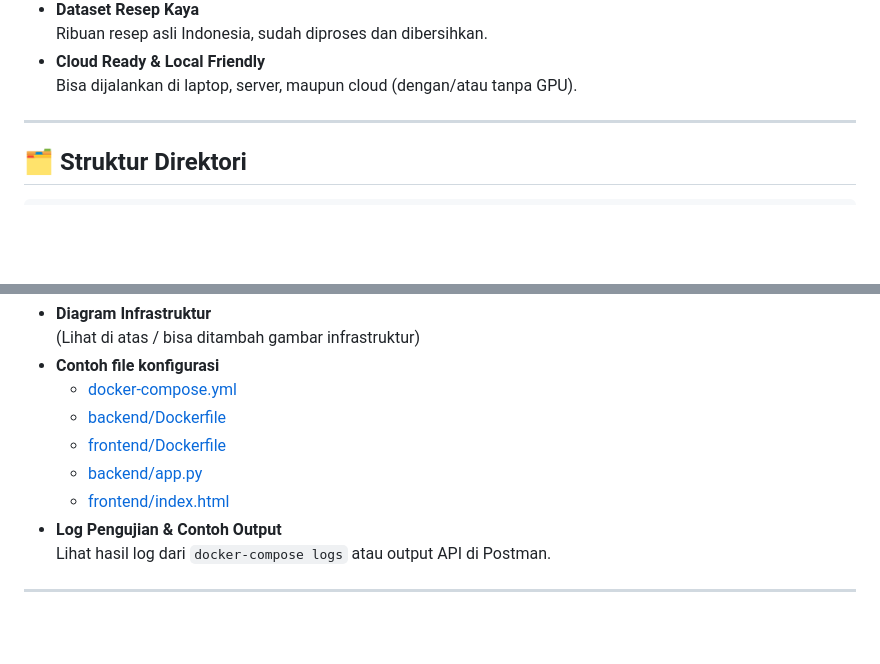
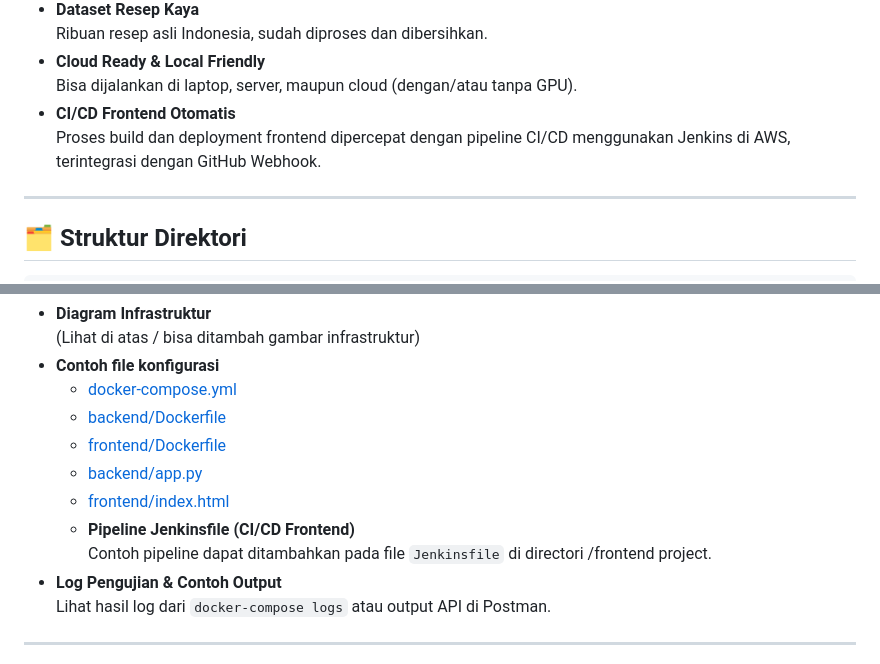
Before and after one commit to dipt4aaaa/Dishcovery_Capstone, a Markdown page: README.md, 2 parts joined by grey strips. Rendered like a GitHub page; blank space fills up the shorter version.

```diff
--- a/README.md
+++ b/README.md
@@ -18,6 +50,8 @@
   Ribuan resep asli Indonesia, sudah diproses dan dibersihkan.
 - **Cloud Ready & Local Friendly**
   Bisa dijalankan di laptop, server, maupun cloud (dengan/atau tanpa GPU).
+- **CI/CD Frontend Otomatis**
+  Proses build dan deployment frontend dipercepat dengan pipeline CI/CD menggunakan Jenkins di AWS, terintegrasi dengan GitHub Webhook.
 
 ---
 
@@ -205,6 +244,8 @@ Contoh body:
   - [frontend/Dockerfile](./frontend/Dockerfile)
   - [backend/app.py](./backend/app.py)
   - [frontend/index.html](./frontend/index.html)
+  - **Pipeline Jenkinsfile (CI/CD Frontend)**
+    Contoh pipeline dapat ditambahkan pada file `Jenkinsfile` di directori /frontend project.
 - **Log Pengujian & Contoh Output**
   Lihat hasil log dari `docker-compose logs` atau output API di Postman.
 
```
Also changed, not shown: other parts of README.md (+38 -1 lines).
